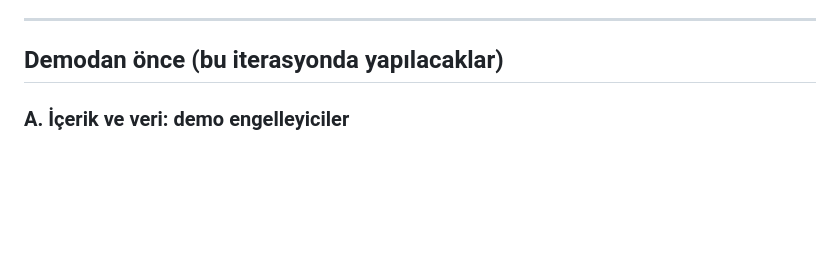
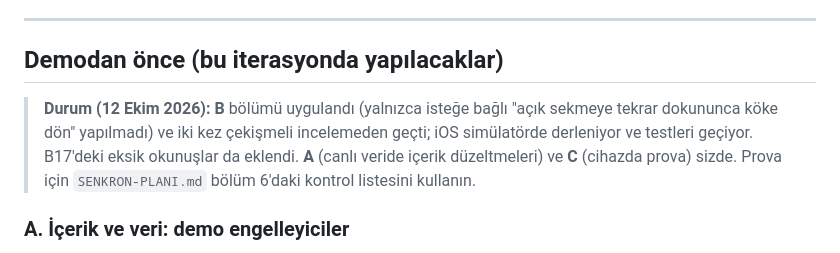
Before and after one commit to ismetaba/english-learning-app, a Markdown page: docs/UX-YOL-HARITASI.md, the part around the change. Drawn GitHub-style; blank space fills up the shorter version.

```diff
--- a/docs/UX-YOL-HARITASI.md
+++ b/docs/UX-YOL-HARITASI.md
@@ -11,6 +11,8 @@ Ekranlar ana döngüyü (izle → dokun → ekle → başka sahnede tekrar gör)
 ---
 
 ## Demodan önce (bu iterasyonda yapılacaklar)
+
+> **Durum (12 Ekim 2026):** **B** bölümü uygulandı (yalnızca isteğe bağlı "açık sekmeye tekrar dokununca köke dön" yapılmadı) ve iki kez çekişmeli incelemeden geçti; iOS simülatörde derleniyor ve testleri geçiyor. B17'deki eksik okunuşlar da eklendi. **A** (canlı veride içerik düzeltmeleri) ve **C** (cihazda prova) sizde. Prova için `SENKRON-PLANI.md` bölüm 6'daki kontrol listesini kullanın.
 
 ### A. İçerik ve veri: demo engelleyiciler
 Bunlar veritabanı ve yönetim tarafında yapılacak işler, kod entegrasyonundan bağımsız. Uygulama içeriği canlı sunucudan okuduğu için bu düzeltmeler doğrudan canlı veride yapılmalı.
```
Also changed, not shown: docs/SENKRON-PLANI.md (+3 -0 lines).
